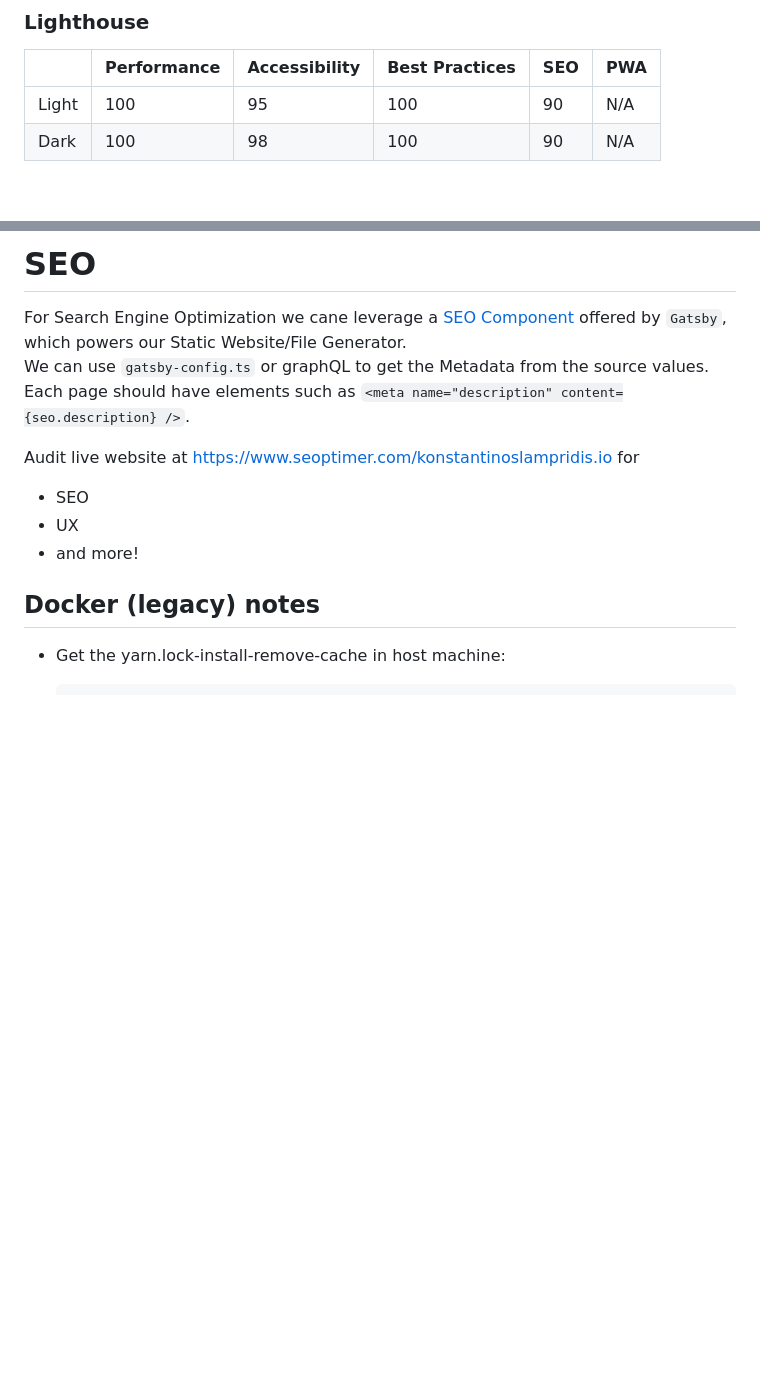
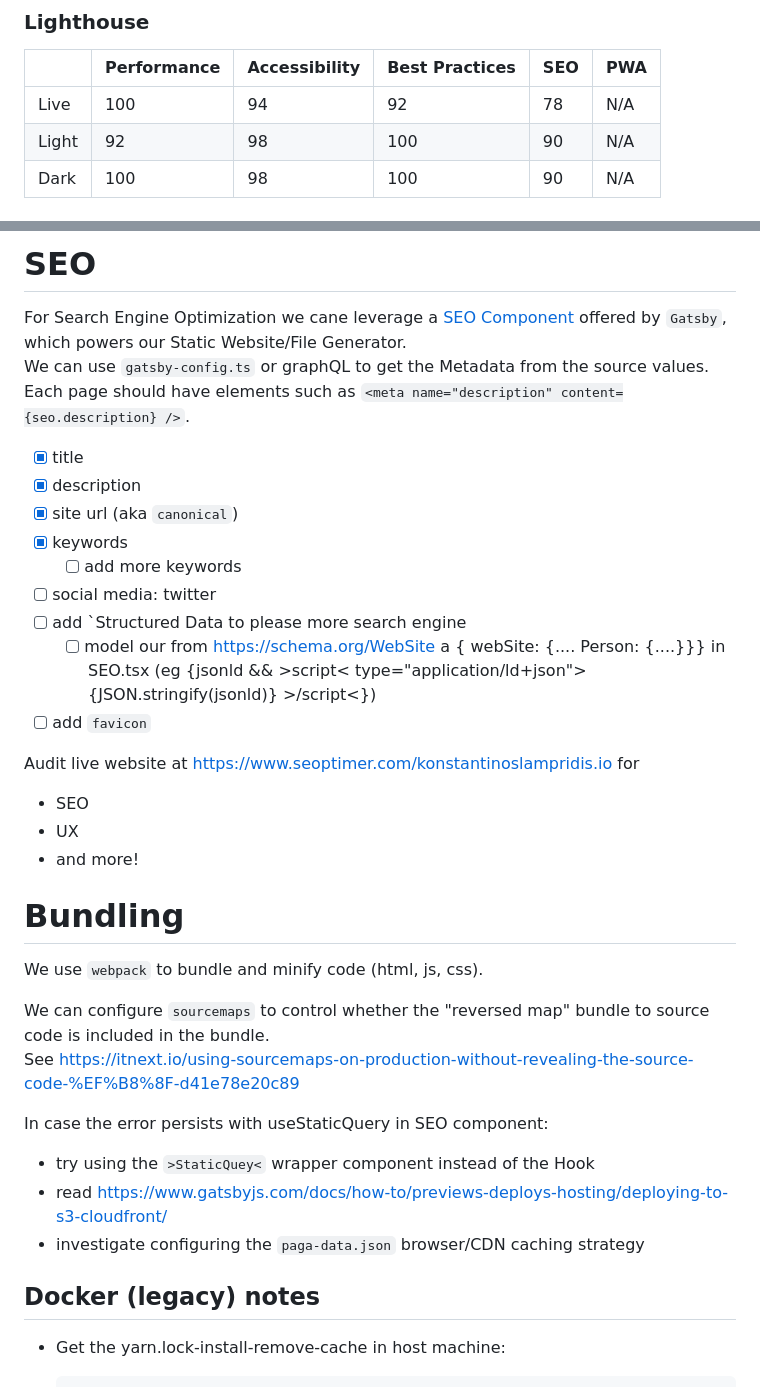
Before and after one commit to boromir674/konstantinoslampridis.io, a Markdown page: README.md, 2 parts joined by grey strips. Drawn GitHub-style; blank space fills up the shorter version.

Commit message:
document 'sourcemap' webpack feature

```diff
--- a/README.md
+++ b/README.md
@@ -18,7 +18,8 @@ We currently use
 
 |       | Performance | Accessibility | Best Practices | SEO | PWA |
 |-------|-------------|---------------|----------------|-----|-----|
-| Light | 100        | 95            | 100            | 90  | N/A |
+| Live  | 100         | 94            | 92             | 78  | N/A  |
+| Light | 92        | 98            | 100            | 90  | N/A |
 | Dark  | 100          | 98            | 100            | 90  | N/A |
 
 # Architecture
@@ -168,10 +169,32 @@ For Search Engine Optimization we cane leverage a [SEO Component](https://www.ga
 We can use `gatsby-config.ts` or graphQL to get the Metadata from the source values.
 Each page should have elements such as `<meta name="description" content={seo.description} />`.
 
+- [x] title
+- [x] description
+- [x] site url (aka `canonical`)
+- [x] keywords
+  - [ ] add more keywords
+- [ ] social media: twitter
+- [ ] add `Structured Data to please more search engine
+  - [ ] model our from https://schema.org/WebSite  a { webSite: {.... Person: {....}}} in SEO.tsx (eg {jsonld && >script< type="application/ld+json">{JSON.stringify(jsonld)} >/script<})
+- [ ] add `favicon`
+
 Audit live website at https://www.seoptimer.com/konstantinoslampridis.io for
 - SEO
 - UX
 - and more!
+
+# Bundling
+
+We use `webpack` to bundle and minify code (html, js, css).
+
+We can configure `sourcemaps` to control whether the "reversed map" bundle to source code is included in the bundle.
+See https://itnext.io/using-sourcemaps-on-production-without-revealing-the-source-code-%EF%B8%8F-d41e78e20c89
+
+In case the error persists with useStaticQuery in SEO component:
+- try using the `>StaticQuey<` wrapper component instead of the Hook
+- read https://www.gatsbyjs.com/docs/how-to/previews-deploys-hosting/deploying-to-s3-cloudfront/
+- investigate configuring the `paga-data.json` browser/CDN caching strategy
 
 ## Docker (legacy) notes
 
```
